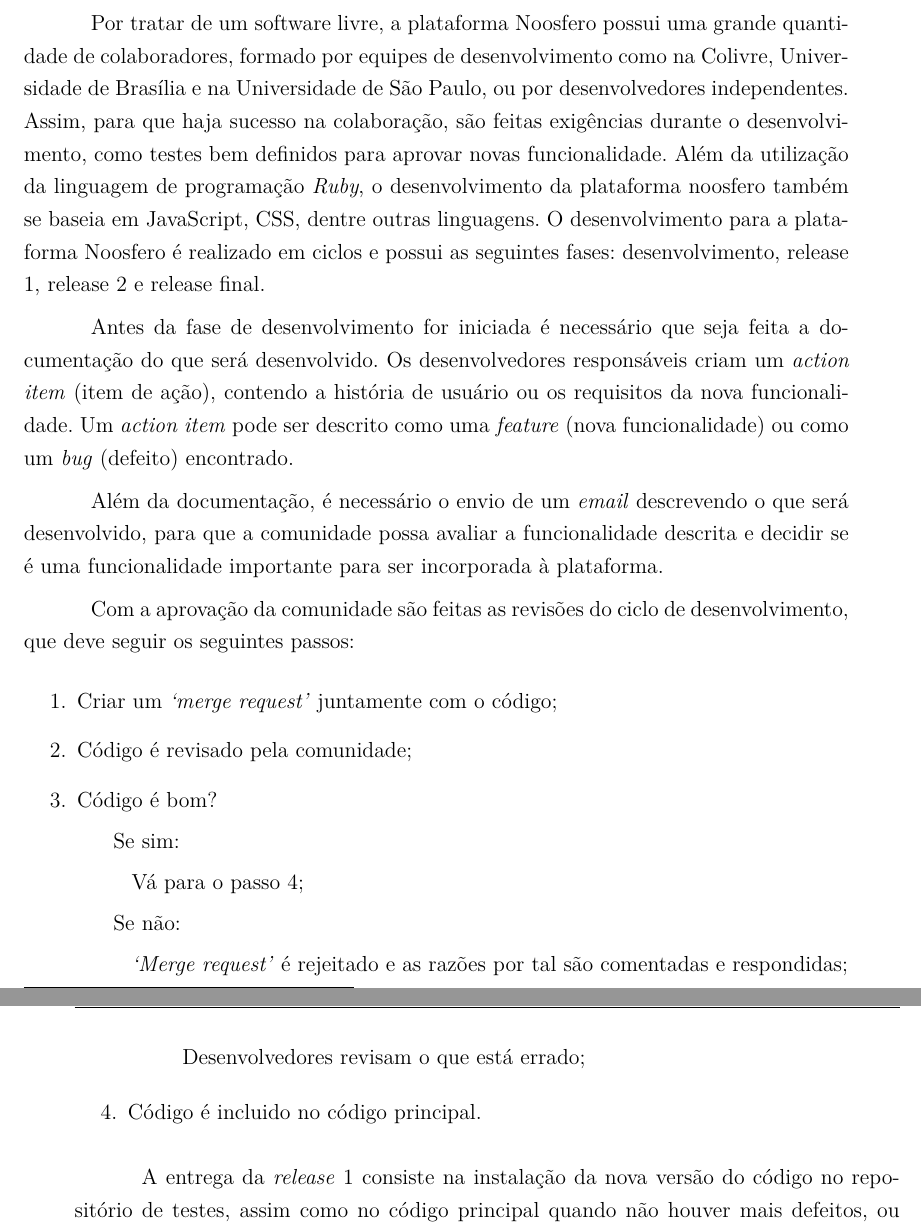
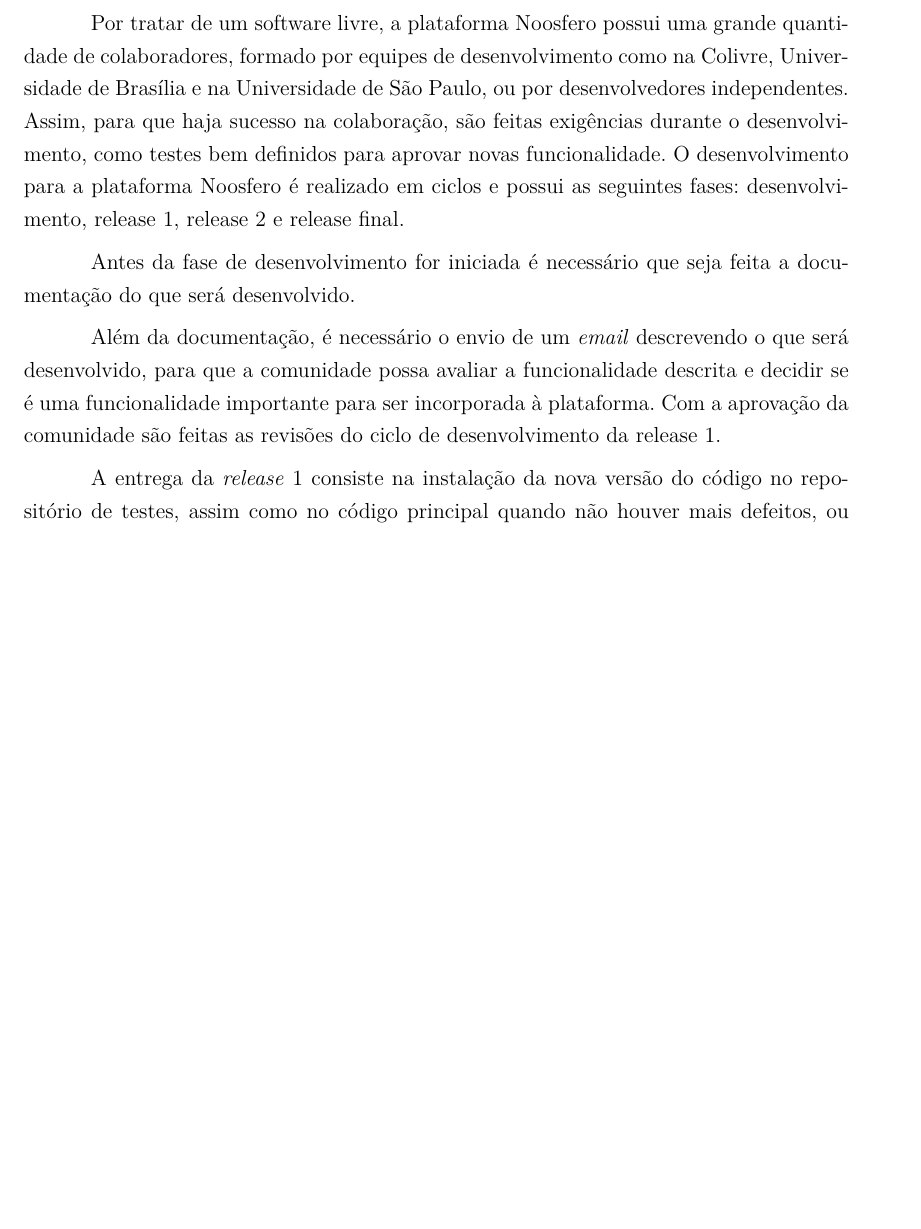
Before and after one commit to riurick/tcc_texto, a LaTeX thesis (tcc.tex, which reads capitulos/2-desenvolvimento-empirico.tex): two parts of pages 24 and 25 of 103 before the commit and part of page 24 of 101 after it, the two joined at a grey line, cut so that both start at the same text, the shorter picture padded with empty space. Compiled offline with pdfLaTeX.

Commit message:
Updated capitulos/2-desenvolvimento-empirico
by: Rodrigo Medeiros <rodrigo.mss01@gmail.com>

```diff
--- a/capitulos/2-desenvolvimento-empirico.tex
+++ b/capitulos/2-desenvolvimento-empirico.tex
@@ -71,34 +51,13 @@
 %
 Assim, para que haja sucesso na colaboração, são feitas exigências durante o desenvolvimento, como testes bem definidos para aprovar novas funcionalidade.
 %
-Além da utilização da linguagem de programação \textit{Ruby}, o desenvolvimento da plataforma noosfero também se baseia em JavaScript, CSS, dentre outras linguagens.
-%
 O desenvolvimento para a plataforma Noosfero é realizado em ciclos e
 possui as seguintes fases: desenvolvimento, release 1, release 2 e release final.
 
 Antes da fase de desenvolvimento for iniciada é necessário que seja feita a
 documentação do que será desenvolvido.
-%
-Os desenvolvedores responsáveis criam um \textit{action item} (item de ação), contendo a história de usuário ou os requisitos da nova funcionalidade. Um \textit{action item} pode ser descrito como uma \textit{feature} (nova funcionalidade) ou como um \textit{bug} (defeito) encontrado.
 
-
-Além da documentação, é necessário o envio de um \textit{email} descrevendo o que será desenvolvido, para que a comunidade possa avaliar a funcionalidade descrita e decidir se é uma funcionalidade importante para ser incorporada à plataforma.
-
-Com a aprovação da comunidade são feitas as revisões do ciclo de desenvolvimento,
-que deve seguir os seguintes passos:
-%
-\begin{enumerate}
-\item Criar um \textit{‘merge request’} juntamente com o código;
-\item Código é revisado pela comunidade;
-\item Código é bom?
-\subitem Se sim:
-\subsubitem Vá para o passo 4;
-\subitem Se não:
-\subsubitem \textit{‘Merge request’} é rejeitado e as razões por tal são comentadas e
-respondidas;
-\subsubitem Desenvolvedores revisam o que está errado;
-\item Código é incluido no código principal.
-\end{enumerate}
+Além da documentação, é necessário o envio de um \textit{email} descrevendo o que será desenvolvido, para que a comunidade possa avaliar a funcionalidade descrita e decidir se é uma funcionalidade importante para ser incorporada à plataforma. Com a aprovação da comunidade são feitas as revisões do ciclo de desenvolvimento da release 1.
 
 A entrega da \textit{release} 1 consiste na instalação da nova versão do código no repositório de testes, assim como no código principal quando não houver mais defeitos, ou todos os defeitos encontrados forem tratados devidamente. Porém se algum erro crítico for encontrado e não for tratado a tempo da \textit{release} final, o lançamento pode ser adiado para a próxima \textit{release}.
 %
```
Also changed, not shown: capitulos/2-desenvolvimento-empirico.tex (43 more changed lines).
